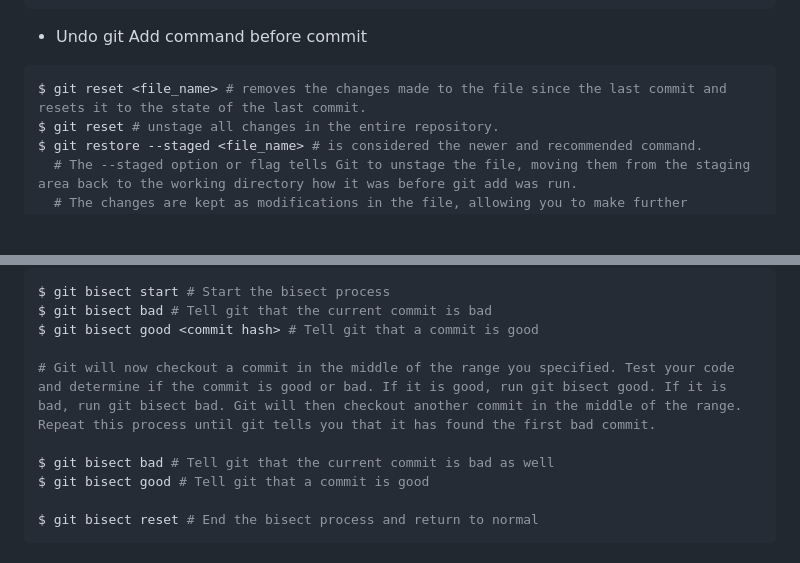
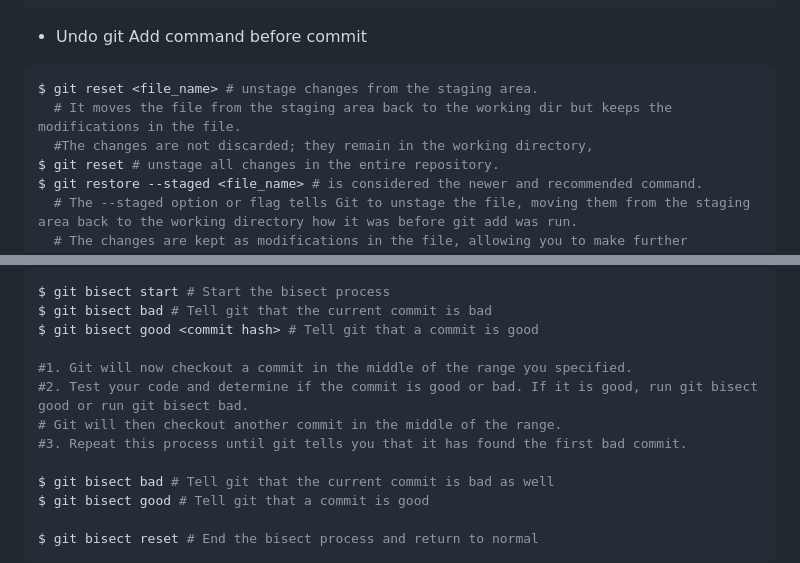
Before and after one commit to BenMukebo/grid_css_recap, a Markdown page: README.md, 2 parts joined by grey strips. Rendered like a GitHub page; blank space fills up the shorter version.

Commit message:
Fix the reset explaination mistake

````diff
--- a/README.md
+++ b/README.md
@@ -31,7 +31,9 @@ $ git commit -am "commit message"
 - Undo git Add command before commit
 
 ```bash
-$ git reset <file_name> # removes the changes made to the file since the last commit and resets it to the state of the last commit.
+$ git reset <file_name> # unstage changes from the staging area.
+  # It moves the file from the staging area back to the working dir but keeps the modifications in the file.
+  #The changes are not discarded; they remain in the working directory,
 $ git reset # unstage all changes in the entire repository.
 $ git restore --staged <file_name> # is considered the newer and recommended command.
   # The --staged option or flag tells Git to unstage the file, moving them from the staging area back to the working directory how it was before git add was run.
@@ -98,7 +100,10 @@ $ git bisect start # Start the bisect process
 $ git bisect bad # Tell git that the current commit is bad
 $ git bisect good <commit hash> # Tell git that a commit is good
 
-# Git will now checkout a commit in the middle of the range you specified. Test your code and determine if the commit is good or bad. If it is good, run git bisect good. If it is bad, run git bisect bad. Git will then checkout another commit in the middle of the range. Repeat this process until git tells you that it has found the first bad commit.
+#1. Git will now checkout a commit in the middle of the range you specified.
+#2. Test your code and determine if the commit is good or bad. If it is good, run git bisect good or run git bisect bad.
+# Git will then checkout another commit in the middle of the range.
+#3. Repeat this process until git tells you that it has found the first bad commit.
 
 $ git bisect bad # Tell git that the current commit is bad as well
 $ git bisect good # Tell git that a commit is good
````
